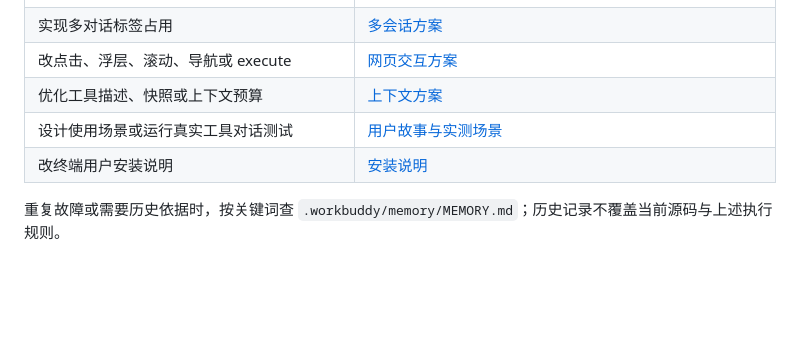
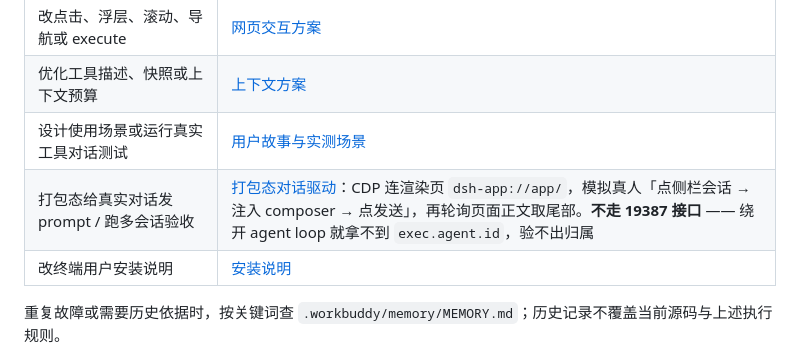
Before and after one commit to sdegongzuo/dsh-webops-plugin, a Markdown page: AGENTS.md, the part around the change. Drawn GitHub-style; blank space fills up the shorter version.

```diff
--- a/AGENTS.md
+++ b/AGENTS.md
@@ -38,6 +38,7 @@
 | 改点击、浮层、滚动、导航或 execute | [网页交互方案](docs/webpage交互改进-实施方案.md) |
 | 优化工具描述、快照或上下文预算 | [上下文方案](docs/上下文膨胀-实施方案.md) |
 | 设计使用场景或运行真实工具对话测试 | [用户故事与实测场景](docs/用户故事与实测场景.md) |
+| 打包态给真实对话发 prompt / 跑多会话验收 | [打包态对话驱动](docs/打包态对话驱动.md)：CDP 连渲染页 `dsh-app://app/`，模拟真人「点侧栏会话 → 注入 composer → 点发送」，再轮询页面正文取尾部。**不走 19387 接口** —— 绕开 agent loop 就拿不到 `exec.agent.id`，验不出归属 |
 | 改终端用户安装说明 | [安装说明](docs/portable-install.md) |
 
 重复故障或需要历史依据时，按关键词查 `.workbuddy/memory/MEMORY.md`；历史记录不覆盖当前源码与上述执行规则。
```
Also changed, not shown: docs/打包态对话驱动.md (added, +72 -0 lines).
